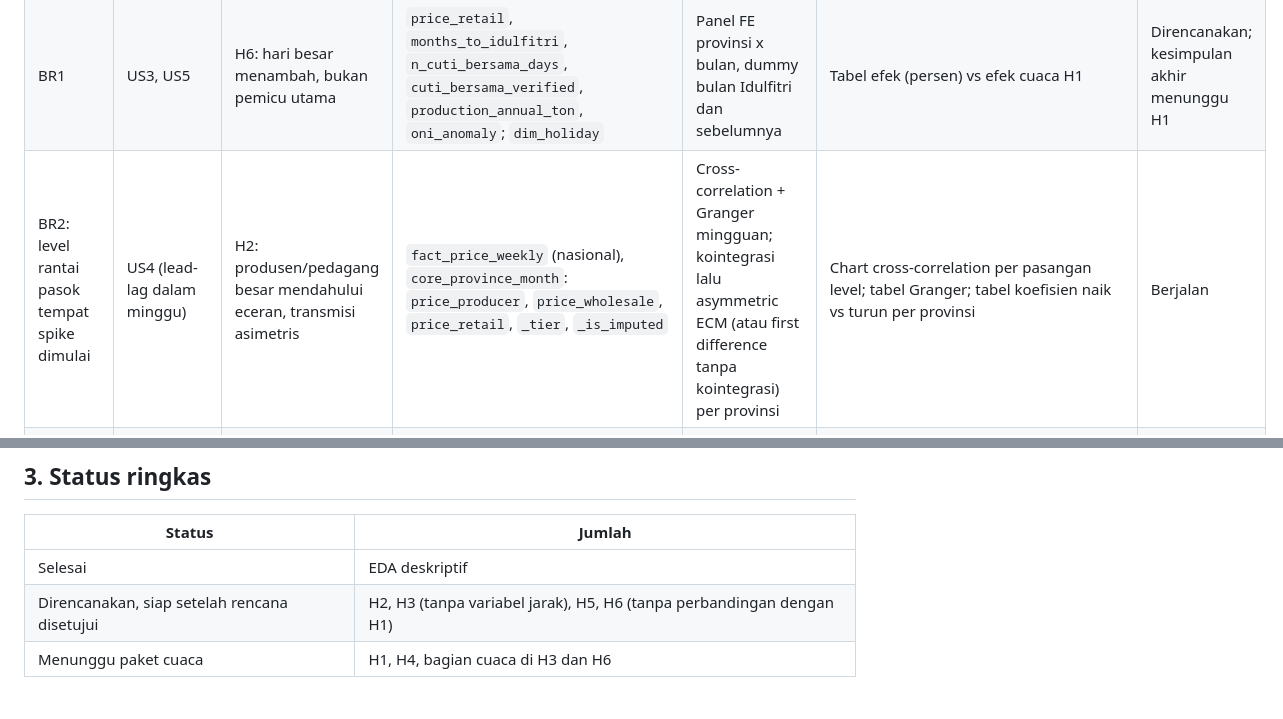
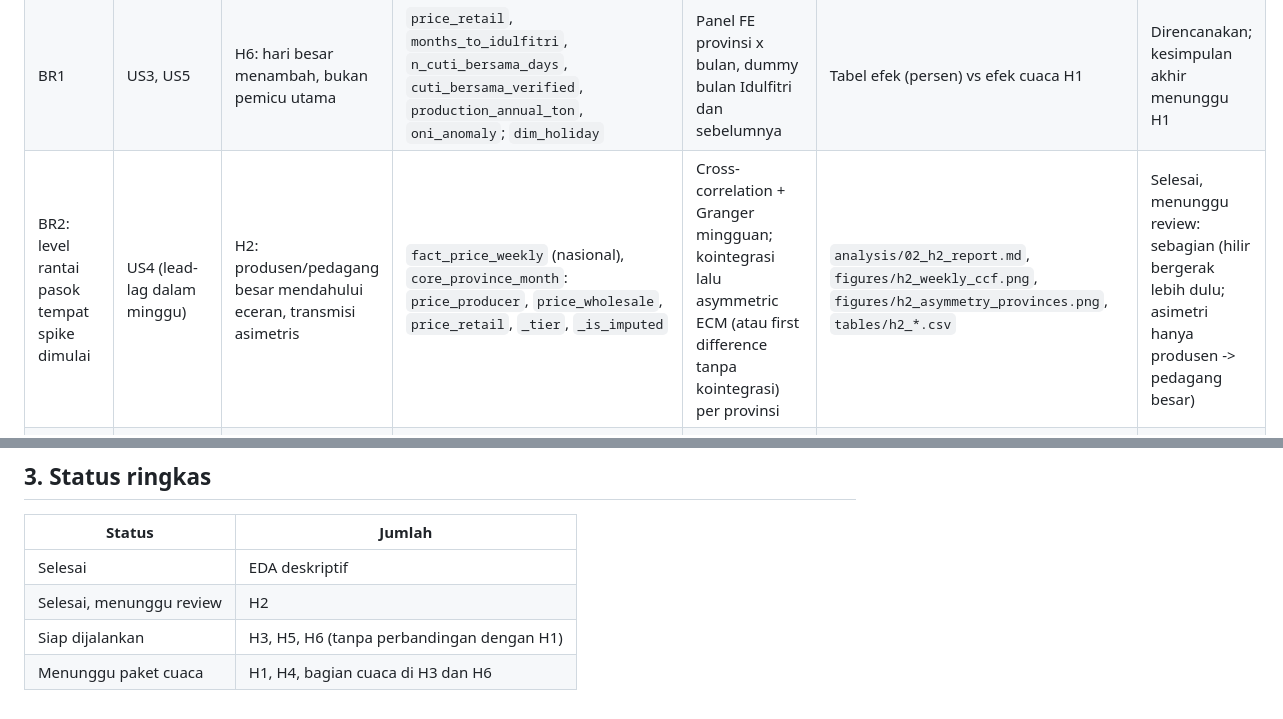
Before and after one commit to MuhammadFaskulFatan/cabai-price-spike, a Markdown page: docs/06_requirements_traceability_matrix.md, 2 parts joined by grey strips. GitHub-like rendering.

Commit message:
H2: supply-chain lead-lag and asymmetric transmission (partial support), D-52

```diff
--- a/docs/06_requirements_traceability_matrix.md
+++ b/docs/06_requirements_traceability_matrix.md
@@ -10,7 +10,7 @@ Menghubungkan setiap business requirement (BR) di Project Charter ke user story,
 | BR1 | US3, US5 | H1: hujan ekstrem di sentra -> harga produsen, lag 1-4 | `rain_anomaly` (menunggu), `oni_anomaly`, `price_producer`, `production_annual_ton` | Panel FE provinsi x bulan, lag 1-4 + kuadrat (spesifikasi 1: FE month-of-year + ONI; spesifikasi 2: FE tahun-bulan); jalur produksi tahunan | Tabel efek marginal per lag; chart efek terhadap anomali hujan | Direncanakan, menunggu paket cuaca |
 | BR1 | US5 | H5: cobweb (luas panen t vs harga produsen t-1) | `core_province_year`: `harvested_area_ha`, `producer_price_annual_mean`, `is_outlier`, `is_preliminary` | Panel FE provinsi x tahun; pembanding dengan year FE | Tabel elastisitas + sensitivity (tanpa outlier, tanpa 2025, year FE) | Direncanakan |
 | BR1 | US3, US5 | H6: hari besar menambah, bukan pemicu utama | `price_retail`, `months_to_idulfitri`, `n_cuti_bersama_days`, `cuti_bersama_verified`, `production_annual_ton`, `oni_anomaly`; `dim_holiday` | Panel FE provinsi x bulan, dummy bulan Idulfitri dan sebelumnya | Tabel efek (persen) vs efek cuaca H1 | Direncanakan; kesimpulan akhir menunggu H1 |
-| BR2: level rantai pasok tempat spike dimulai | US4 (lead-lag dalam minggu) | H2: produsen/pedagang besar mendahului eceran, transmisi asimetris | `fact_price_weekly` (nasional), `core_province_month`: `price_producer`, `price_wholesale`, `price_retail`, `_tier`, `_is_imputed` | Cross-correlation + Granger mingguan; kointegrasi lalu asymmetric ECM (atau first difference tanpa kointegrasi) per provinsi | Chart cross-correlation per pasangan level; tabel Granger; tabel koefisien naik vs turun per provinsi | Berjalan |
+| BR2: level rantai pasok tempat spike dimulai | US4 (lead-lag dalam minggu) | H2: produsen/pedagang besar mendahului eceran, transmisi asimetris | `fact_price_weekly` (nasional), `core_province_month`: `price_producer`, `price_wholesale`, `price_retail`, `_tier`, `_is_imputed` | Cross-correlation + Granger mingguan; kointegrasi lalu asymmetric ECM (atau first difference tanpa kointegrasi) per provinsi | `analysis/02_h2_report.md`, `figures/h2_weekly_ccf.png`, `figures/h2_asymmetry_provinces.png`, `tables/h2_*.csv` | Selesai, menunggu review: sebagian (hilir bergerak lebih dulu; asimetri hanya produsen -> pedagang besar) |
 | BR3: daerah tetap mahal saat produksi cukup | US2 (provinsi paling rentan) | H3: disparitas melebar saat guncangan, terutama jauh dari sentra | `price_retail` 34 provinsi; spike harga produsen nasional; `distance_to_sentra_km`, `is_different_island` | CV antarprovinsi per bulan; regresi premium pada jarak | Chart CV dari waktu ke waktu dengan bulan guncangan; ranking provinsi rentan per episode | Direncanakan; kolom jarak sudah di core (D-50) |
 | BR4: early warning dan lead time | US1 (lead time >= 1 bulan, false alarm lebih rendah) | H4: cuaca sentra dan harga produsen sebagai leading indicator | Onset episode besar (spike provinsi >= 2 bulan) t+1/t+2; fitur harga produsen dan pedagang besar, `rain_anomaly` (menunggu), `oni_anomaly`, `months_to_idulfitri` | Logistic + aturan sederhana, rolling-origin backtest 2023-2026; berhasil hanya jika mengalahkan baseline terkuat (musiman naif atau naik bulan lalu) | Tabel recall, precision, false alarm rate, lead time; timeline peringatan vs episode | Direncanakan, menunggu paket cuaca |
 | Semua | US5 (penjelasan yang bisa dicek ulang) | H1-H6 | Seluruh core dataset, `docs/decision_log.md` | Pipeline reproducible (`python -m pipeline.run`), script di `analysis/` | Setiap temuan menunjuk ke script, tabel, dan commit | Berjalan |
@@ -31,5 +31,6 @@ Menghubungkan setiap business requirement (BR) di Project Charter ke user story,
 | Status | Jumlah |
 | --- | --- |
 | Selesai | EDA deskriptif |
-| Direncanakan, siap setelah rencana disetujui | H2, H3 (tanpa variabel jarak), H5, H6 (tanpa perbandingan dengan H1) |
+| Selesai, menunggu review | H2 |
+| Siap dijalankan | H3, H5, H6 (tanpa perbandingan dengan H1) |
 | Menunggu paket cuaca | H1, H4, bagian cuaca di H3 dan H6 |
```
Also changed, not shown: analysis/02_h2_report.md (added, +97 -0 lines), docs/decision_log.md (+1 -0 lines), analysis/figures/h2_asymmetry_provinces.png (added), analysis/figures/h2_weekly_ccf.png (added), 9 other files.
